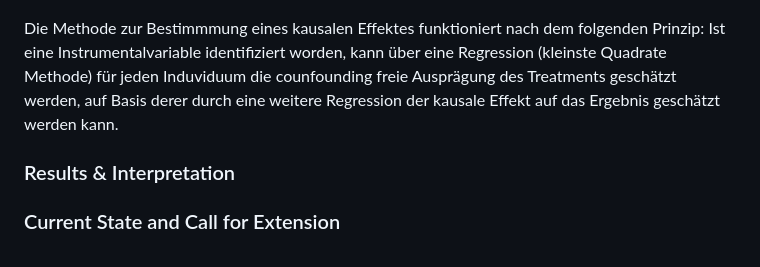
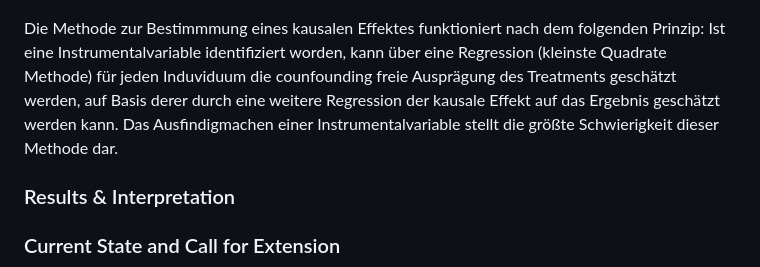
Before and after one commit to MattesGrundmann/Addiction-Research, a Markdown page: README.md, the part around the change. Drawn GitHub-style.

```diff
--- a/README.md
+++ b/README.md
@@ -37,7 +37,7 @@ Bei dieser Methode wird eine Intrumentalvariable gesucht, welche (i) einen direk
 ![](figures/Instrumentalvariable.png)
 
 Die Methode zur Bestimmmung eines kausalen Effektes funktioniert nach dem folgenden Prinzip:
-Ist eine Instrumentalvariable identifiziert worden, kann über eine Regression (kleinste Quadrate Methode) für jeden Induviduum die counfounding freie Ausprägung des Treatments geschätzt werden, auf Basis derer durch eine weitere Regression der kausale Effekt auf das Ergebnis geschätzt werden kann.
+Ist eine Instrumentalvariable identifiziert worden, kann über eine Regression (kleinste Quadrate Methode) für jeden Induviduum die counfounding freie Ausprägung des Treatments geschätzt werden, auf Basis derer durch eine weitere Regression der kausale Effekt auf das Ergebnis geschätzt werden kann. Das Ausfindigmachen einer Instrumentalvariable stellt die größte Schwierigkeit dieser Methode dar.
 
 ### Results & Interpretation
 
```
